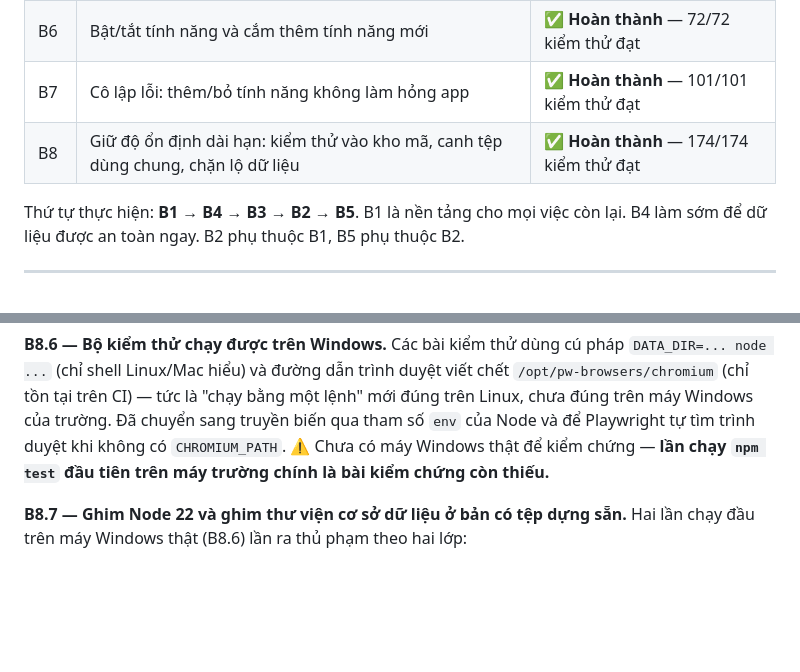
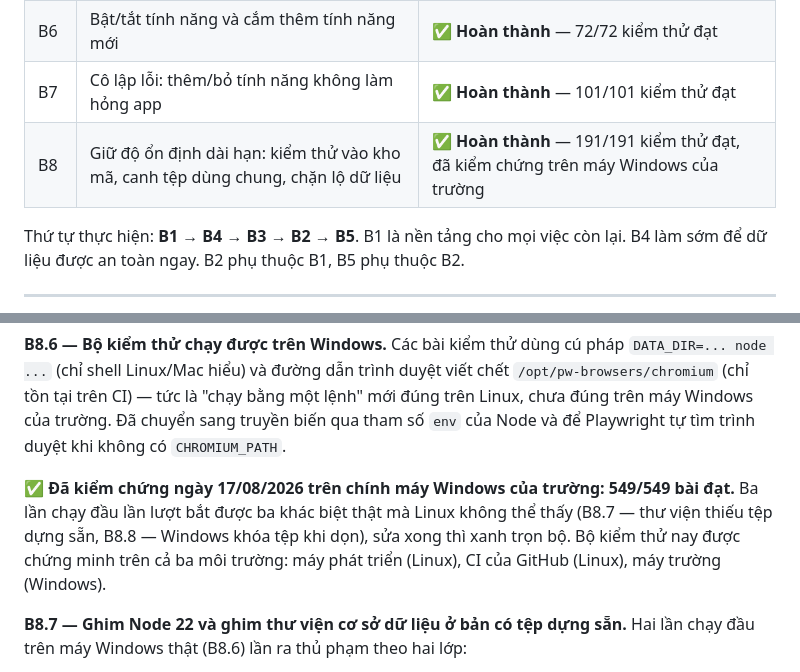
Before and after one commit to pichu124/casa-mamnon, a Markdown page: docs/TIEN-DO.md, 2 parts joined by grey strips. Rendered like a GitHub page; blank space fills up the shorter version.

Commit message:
Tiến độ: B8.6 khép lại — 549/549 bài đạt trên chính máy Windows của trường
Co-Authored-By: Claude Opus 5 <noreply@anthropic.com>
Claude-Session: https://claude.ai/code/session_01SWQmibntVCGCCRFH2zAfwR

```diff
--- a/docs/TIEN-DO.md
+++ b/docs/TIEN-DO.md
@@ -19,7 +19,7 @@ Xem kế hoạch đầy đủ và lý do từng hạng mục trong `docs/KE-HOAC
 | B5 | Chuyển năm học và lên lớp | ✅ **Hoàn thành** — 31/31 kiểm thử đạt |
 | B6 | Bật/tắt tính năng và cắm thêm tính năng mới | ✅ **Hoàn thành** — 72/72 kiểm thử đạt |
 | B7 | Cô lập lỗi: thêm/bỏ tính năng không làm hỏng app | ✅ **Hoàn thành** — 101/101 kiểm thử đạt |
-| B8 | Giữ độ ổn định dài hạn: kiểm thử vào kho mã, canh tệp dùng chung, chặn lộ dữ liệu | ✅ **Hoàn thành** — 174/174 kiểm thử đạt |
+| B8 | Giữ độ ổn định dài hạn: kiểm thử vào kho mã, canh tệp dùng chung, chặn lộ dữ liệu | ✅ **Hoàn thành** — 191/191 kiểm thử đạt, đã kiểm chứng trên máy Windows của trường |
 
 Thứ tự thực hiện: **B1 → B4 → B3 → B2 → B5**.
 B1 là nền tảng cho mọi việc còn lại. B4 làm sớm để dữ liệu được an toàn ngay.
@@ -221,8 +221,13 @@ trình. Nay (`test:luoi-an-toan`, 17 bài):
 chết `/opt/pw-browsers/chromium` (chỉ tồn tại trên CI) — tức là "chạy bằng một
 lệnh" mới đúng trên Linux, chưa đúng trên máy Windows của trường. Đã chuyển sang
 truyền biến qua tham số `env` của Node và để Playwright tự tìm trình duyệt khi
-không có `CHROMIUM_PATH`. ⚠️ Chưa có máy Windows thật để kiểm chứng — **lần chạy
-`npm test` đầu tiên trên máy trường chính là bài kiểm chứng còn thiếu.**
+không có `CHROMIUM_PATH`.
+
+✅ **Đã kiểm chứng ngày 17/08/2026 trên chính máy Windows của trường: 549/549
+bài đạt.** Ba lần chạy đầu lần lượt bắt được ba khác biệt thật mà Linux không
+thể thấy (B8.7 — thư viện thiếu tệp dựng sẵn, B8.8 — Windows khóa tệp khi dọn),
+sửa xong thì xanh trọn bộ. Bộ kiểm thử nay được chứng minh trên cả ba môi
+trường: máy phát triển (Linux), CI của GitHub (Linux), máy trường (Windows).
 
 **B8.7 — Ghim Node 22 và ghim thư viện cơ sở dữ liệu ở bản có tệp dựng sẵn.**
 Hai lần chạy đầu trên máy Windows thật (B8.6) lần ra thủ phạm theo hai lớp:
```
